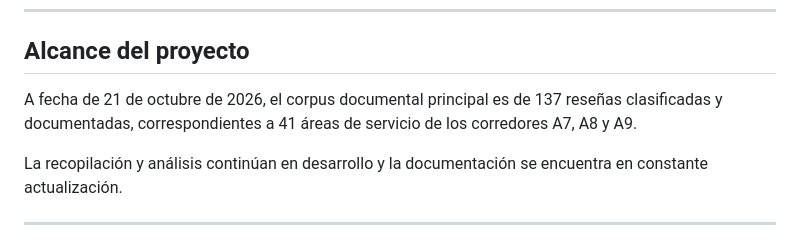
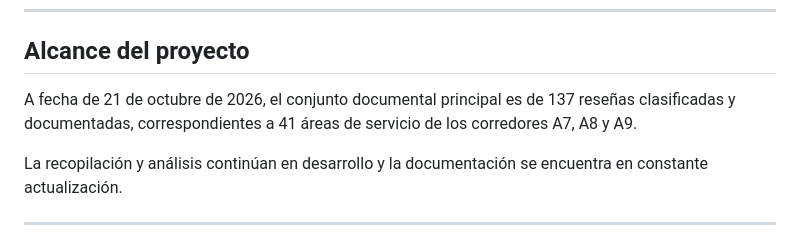
Before and after one commit to IceVeritas/aires-pl-a7-a8-a9, a Markdown page: ES/README.md, the part around the change. Rendered like a GitHub page.

```diff
--- a/ES/README.md
+++ b/ES/README.md
@@ -12,7 +12,7 @@ El objetivo del proyecto no es sustituir la labor de las autoridades competentes
 
 ## Alcance del proyecto
 
-A fecha de 21 de octubre de 2026, el corpus documental principal es de 137 reseñas clasificadas y documentadas, correspondientes a 41 áreas de servicio de los corredores A7, A8 y A9.
+A fecha de 21 de octubre de 2026, el conjunto documental principal es de 137 reseñas clasificadas y documentadas, correspondientes a 41 áreas de servicio de los corredores A7, A8 y A9.
 
 La recopilación y análisis continúan en desarrollo y la documentación se encuentra en constante actualización.
 
```
Also changed, not shown: ES/Metodologia/Preguntas-Abiertas-e-Hipotesis.md (+3 -3 lines).
